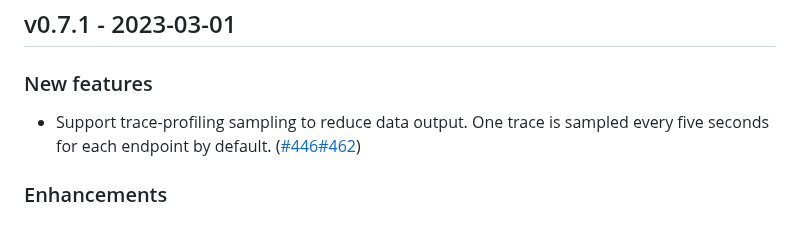
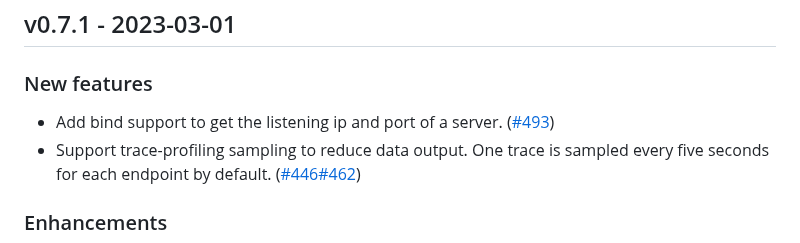
Before and after one commit to KindlingProject/kindling, a Markdown page: CHANGELOG.md, the part around the change. Rendered like a GitHub page.

Commit message:
update CHANGELOG.md
Signed-off-by: sanyangji <songyujie@zju.edu.cn>

```diff
--- a/CHANGELOG.md
+++ b/CHANGELOG.md
@@ -5,6 +5,7 @@
 
 ## v0.7.1 - 2023-03-01
 ### New features
+- Add bind support to get the listening ip and port of a server. ([#493](https://github.com/KindlingProject/kindling/pull/493))
 - Support trace-profiling sampling to reduce data output. One trace is sampled every five seconds for each endpoint by default. ([#446](https://github.com/KindlingProject/kindling/pull/446)[#462](https://github.com/KindlingProject/kindling/pull/462))
 
 ### Enhancements
```
